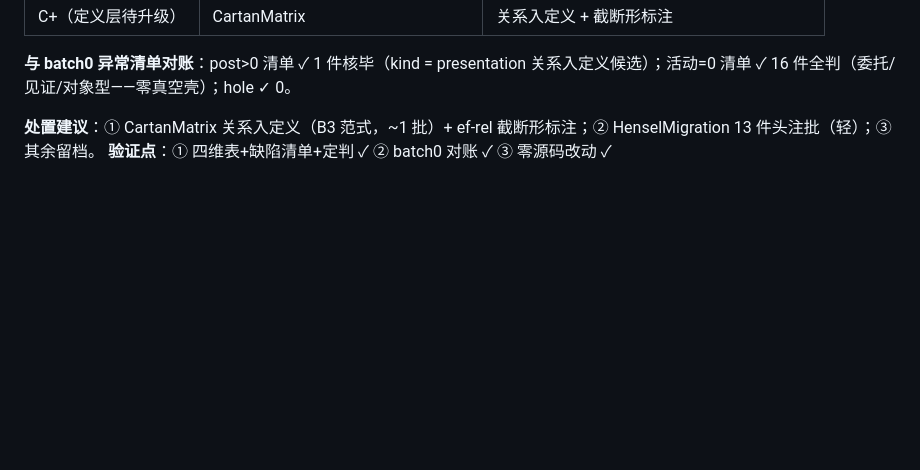
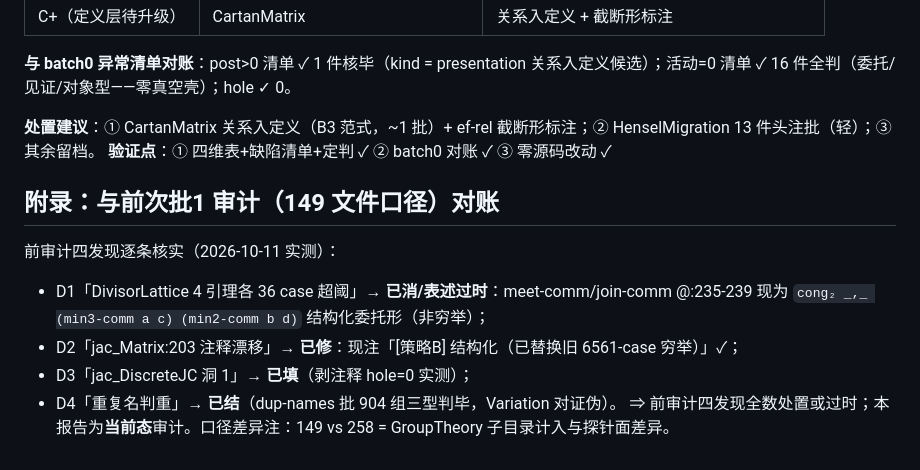
Before and after one commit to triqchem-lab/discrete-mathematics, a Markdown page: docs/quality-batch1-report.md, the part around the change. Drawn GitHub-style; blank space fills up the shorter version.

Commit message:
batch1 报告附录：前审计 D1-D4 对账（全数已消/过时——DivisorLattice 结构化/jac_Matrix 注释已修/洞已填/重复名已结）

```diff
--- a/docs/quality-batch1-report.md
+++ b/docs/quality-batch1-report.md
@@ -40,3 +40,11 @@
 
 **处置建议**：① CartanMatrix 关系入定义（B3 范式，~1 批）+ ef-rel 截断形标注；② HenselMigration 13 件头注批（轻）；③ 其余留档。
 **验证点**：① 四维表+缺陷清单+定判 ✓ ② batch0 对账 ✓ ③ 零源码改动 ✓
+
+## 附录：与前次批1 审计（149 文件口径）对账
+前审计四发现逐条核实（2026-10-11 实测）：
+- D1「DivisorLattice 4 引理各 36 case 超阈」→ **已消/表述过时**：meet-comm/join-comm @:235-239 现为 `cong₂ _,_ (min3-comm a c) (min2-comm b d)` 结构化委托形（非穷举）；
+- D2「jac_Matrix:203 注释漂移」→ **已修**：现注「[策略B] 结构化（已替换旧 6561-case 穷举）」✓；
+- D3「jac_DiscreteJC 洞 1」→ **已填**（剥注释 hole=0 实测）；
+- D4「重复名判重」→ **已结**（dup-names 批 904 组三型判毕，Variation 对证伪）。
+⇒ 前审计四发现全数处置或过时；本报告为**当前态**审计。口径差异注：149 vs 258 = GroupTheory 子目录计入与探针面差异。
```
